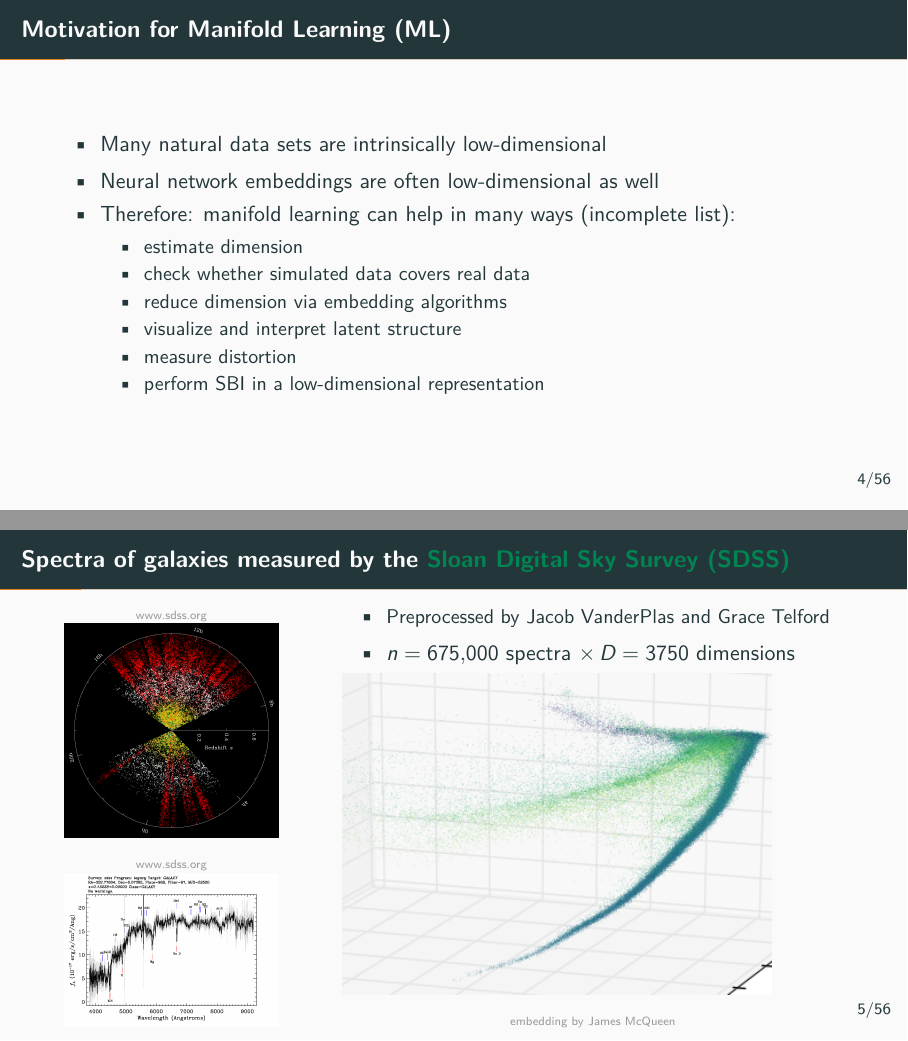
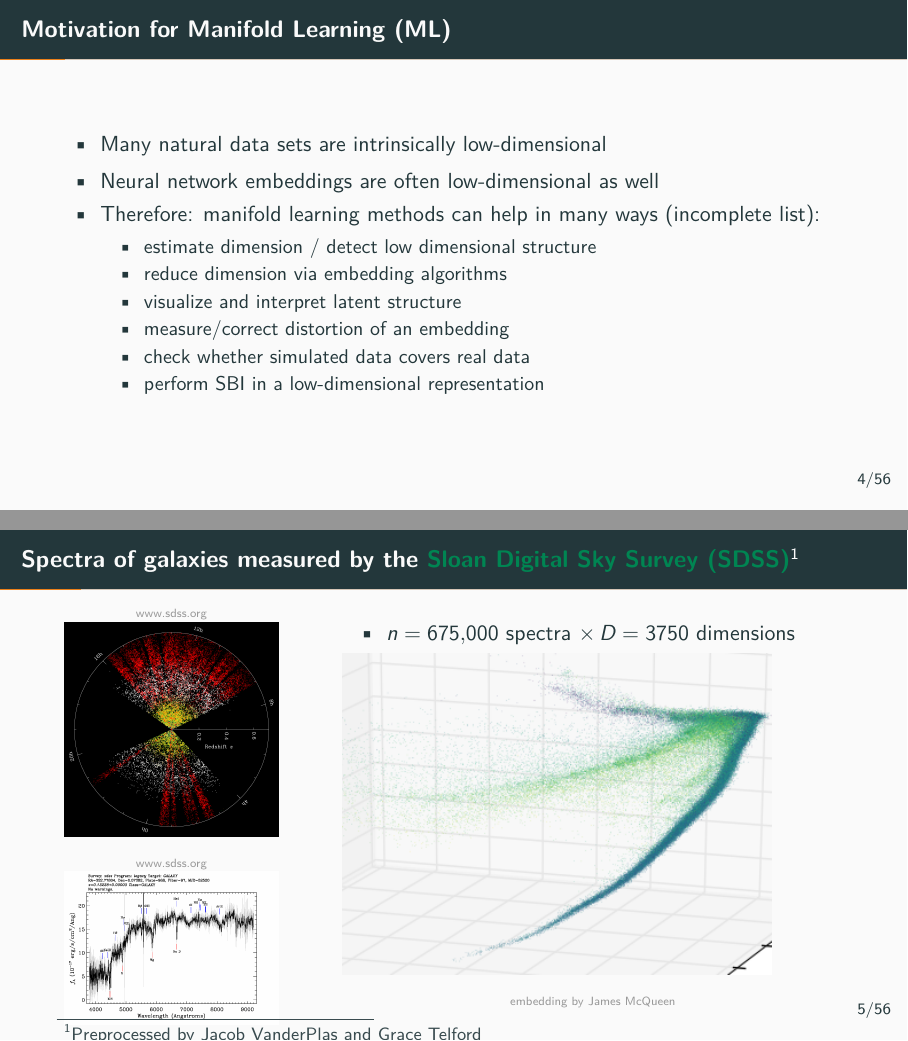
Before and after one commit to ovmurad/cryosbi_manifolds, LaTeX slides (writing/tutorial/presentation.tex, which reads writing/tutorial/modules/motivation.tex): pages 5 and 6 of 77, joined at a grey line. Compiled offline with pdfLaTeX.

```diff
--- a/writing/tutorial/modules/motivation.tex
+++ b/writing/tutorial/modules/motivation.tex
@@ -18,13 +18,13 @@
 	\begin{itemize}
 		\item Many natural data sets are intrinsically low-dimensional
 		\item Neural network embeddings are often low-dimensional as well
-		\item Therefore: manifold learning can help in many ways (incomplete list):
+		\item Therefore: manifold learning methods can help in many ways (incomplete list):
 		\begin{itemize}
-			\item estimate dimension
-			\item check whether simulated data covers real data
+			\item estimate dimension / detect low dimensional structure
 			\item reduce dimension via embedding algorithms
 			\item visualize and interpret latent structure
-			\item measure distortion
+			\item measure/correct distortion of an embedding
+			\item check whether simulated data covers real data
 			\item perform SBI in a low-dimensional representation
 		\end{itemize}
 	\end{itemize}
@@ -34,7 +34,7 @@
 % Datasets
 % ----------------------------------------------------------------------
 % ----------------------------------------------------------------------
-\begin{frame}{Spectra of galaxies measured by the \green{Sloan Digital Sky Survey (SDSS)}}
+\begin{frame}{Spectra of galaxies measured by the \green{Sloan Digital Sky Survey (SDSS)}\footnote{Preprocessed by Jacob VanderPlas and Grace Telford}}
 
 	\begin{columns}
 		\begin{column}{0.3\txtwi}
@@ -49,7 +49,7 @@
 
 		\begin{column}{0.7\txtwi}
 			\begin{itemize}
-				\item {\small Preprocessed by Jacob VanderPlas and Grace Telford}
+
 				\item $n=675{,}000$ spectra $\times\, D=3750$ dimensions
 			\end{itemize}
 
```
Also changed, not shown: writing/figures/galaxies/HRDiagram.png (added), writing/figures/synthetic/chopped_torus_data.png (added), writing/figures/synthetic/ct_Isomap.png (added), writing/figures/synthetic/ct_LE.png (added), writing/figures/synthetic/ct_LE_no_metric.png (added), writing/figures/synthetic/ct_LE_with_metric.png (added), writing/figures/synthetic/ct_LLE.png (added), writing/figures/synthetic/ct_LTSA.png (added), writing/figures/synthetic/ct_Umap.png (added), writing/figures/synthetic/ct_t-SNE.png (added), 6 other files.
